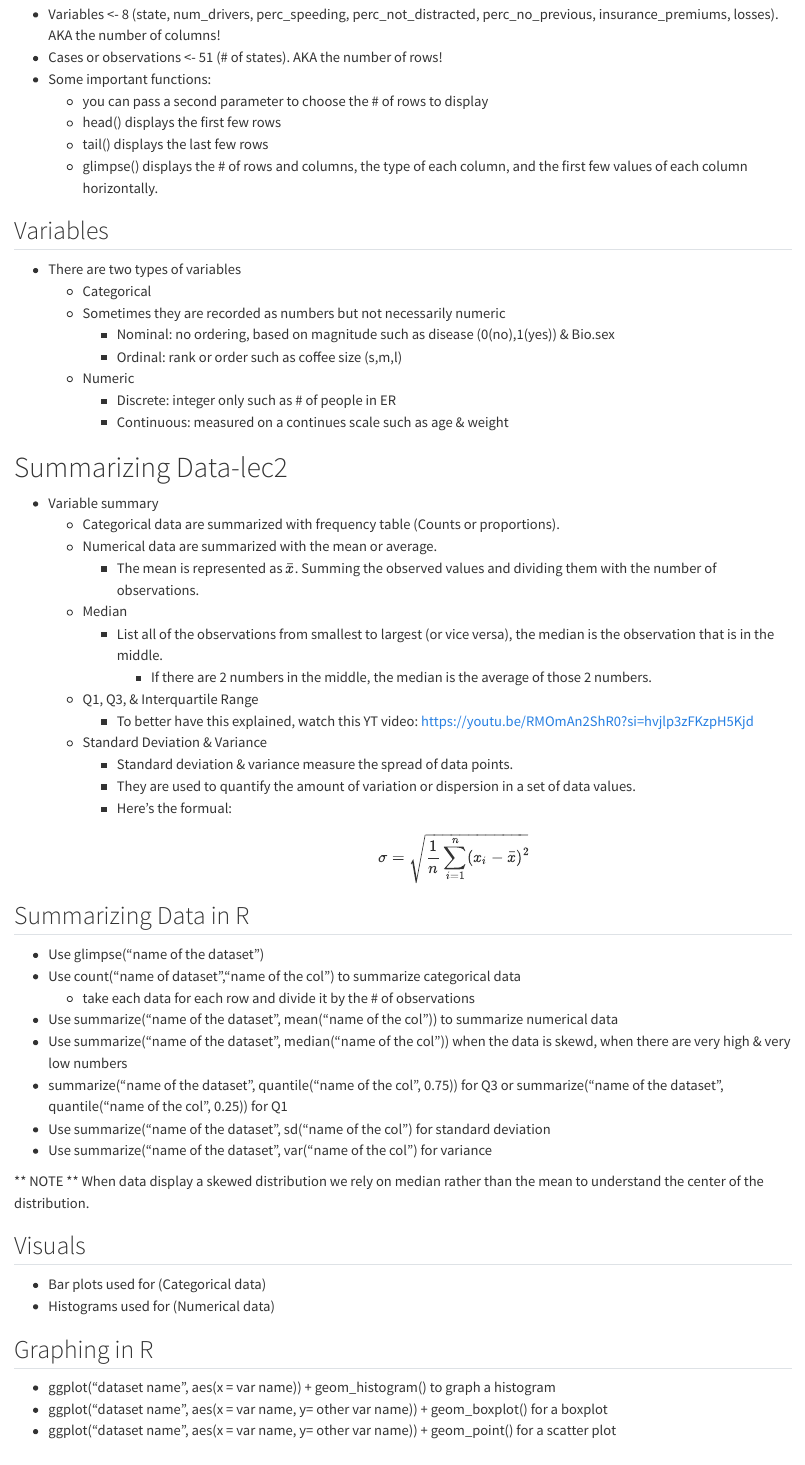
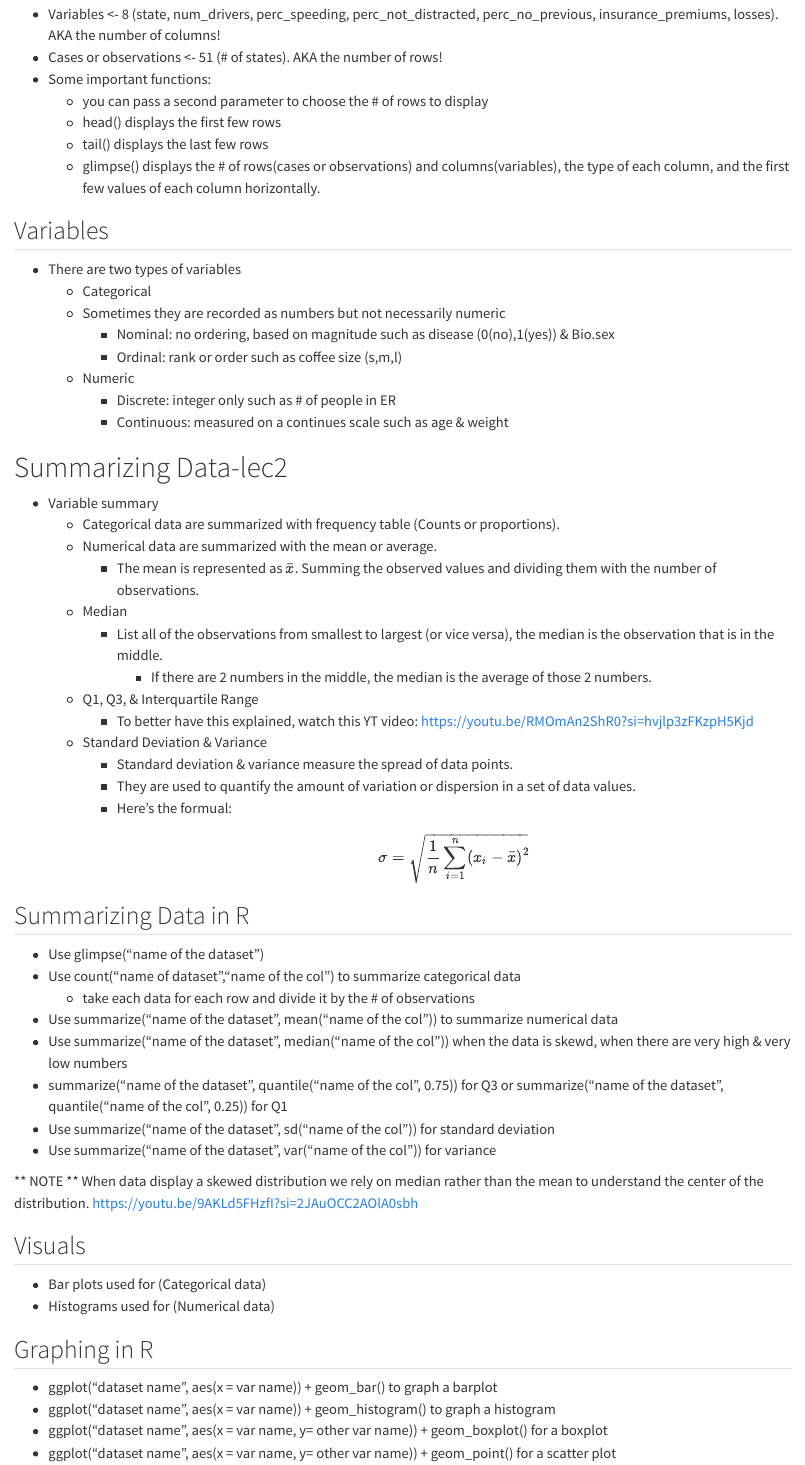
Before and after one commit to Hadeel03/RStudio-, a Quarto document (Week1_Recap.qmd): the page in a window 1100 px wide, from 820 px down. Rendered offline with R 4.5, knitr and Pandoc in place of Quarto, with nearby package versions.

Commit message:
Till next time 👋!

```diff
--- a/Week1_Recap.qmd
+++ b/Week1_Recap.qmd
@@ -37,7 +37,7 @@ print("hello woRld!!!")
   * you can pass a second parameter to choose the # of rows to display
   * head() displays the first few rows
   * tail() displays the last few rows
-  * glimpse() displays the # of rows and columns, the type of each column, and the first few values of each column horizontally.
+  * glimpse() displays the # of rows(cases or observations) and columns(variables), the type of each column, and the first few values of each column horizontally.
 
 ## Variables
   * There are two types of variables
@@ -87,6 +89,7 @@ When data display a skewed distribution we rely on median rather than the mean t
 
 
 ## Graphing in R
+  - ggplot("dataset name", aes(x = var name)) + geom_bar() to graph a barplot
   - ggplot("dataset name", aes(x = var name)) + geom_histogram() to graph a histogram
   - ggplot("dataset name", aes(x = var name, y= other var name)) + geom_boxplot() for a boxplot
   - ggplot("dataset name", aes(x = var name, y= other var name)) + geom_point() for a scatter plot
```
Also changed, not shown: Week1_Recap.qmd (6 more changed lines).
